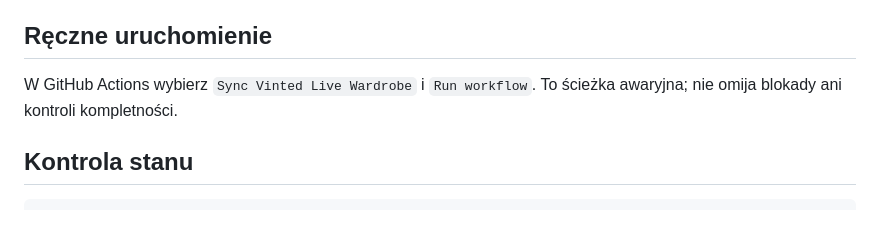
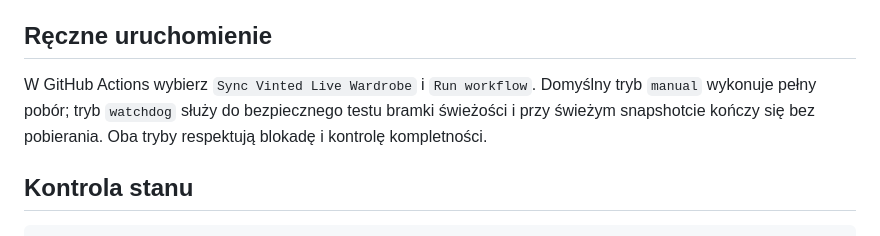
Before and after one commit to PanDory1992/fadewell-hq, a Markdown page: COLLECTOR_RELIABILITY.md, the part around the change. Drawn GitHub-style.

```diff
--- a/COLLECTOR_RELIABILITY.md
+++ b/COLLECTOR_RELIABILITY.md
@@ -38,7 +38,7 @@ Live Wardrobe ma otrzymywać kompletny snapshot co 15 minut bez ręcznego pilnow
 
 ## Ręczne uruchomienie
 
-W GitHub Actions wybierz `Sync Vinted Live Wardrobe` i `Run workflow`. To ścieżka awaryjna; nie omija blokady ani kontroli kompletności.
+W GitHub Actions wybierz `Sync Vinted Live Wardrobe` i `Run workflow`. Domyślny tryb `manual` wykonuje pełny pobór; tryb `watchdog` służy do bezpiecznego testu bramki świeżości i przy świeżym snapshotcie kończy się bez pobierania. Oba tryby respektują blokadę i kontrolę kompletności.
 
 ## Kontrola stanu
 
```
